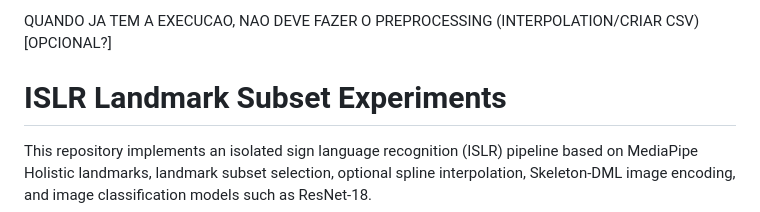
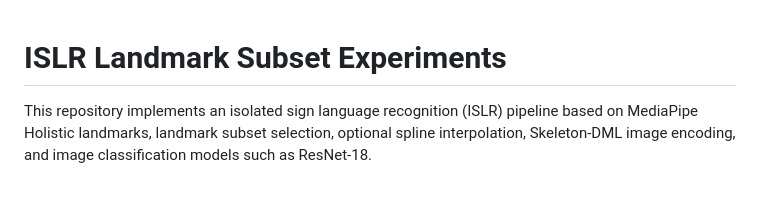
Before and after one commit to danielelvs/islr-subset, a Markdown page: README.md, the part around the change. Rendered like a GitHub page; blank space fills up the shorter version.

```diff
--- a/README.md
+++ b/README.md
@@ -1,5 +1,3 @@
-QUANDO JA TEM A EXECUCAO, NAO DEVE FAZER O PREPROCESSING (INTERPOLATION/CRIAR CSV) [OPCIONAL?]
-
 # ISLR Landmark Subset Experiments
 
 This repository implements an isolated sign language recognition (ISLR) pipeline based on MediaPipe Holistic landmarks, landmark subset selection, optional spline interpolation, Skeleton-DML image encoding, and image classification models such as ResNet-18.
```
